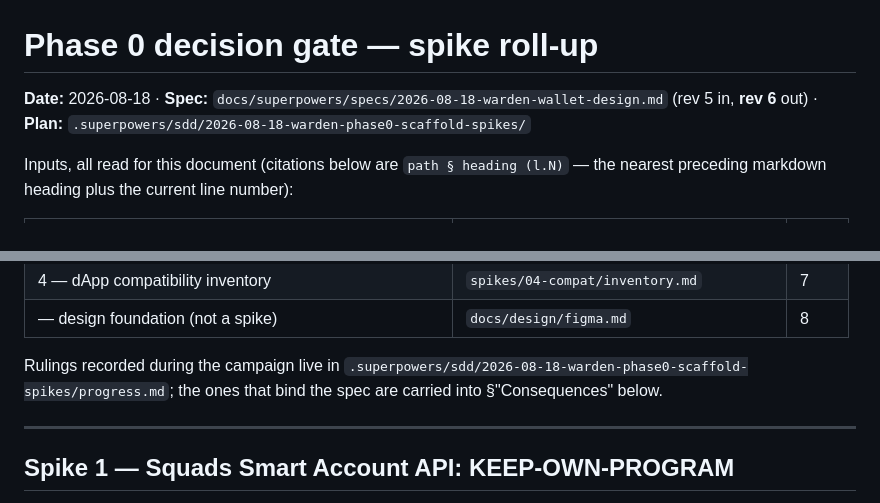
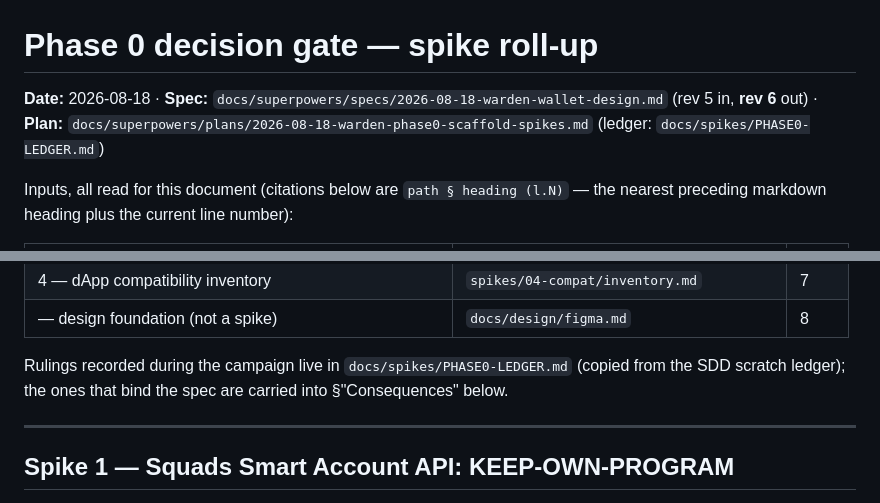
Before and after one commit to Dr-Inker/warden-wallet, a Markdown page: docs/spikes/DECISION.md, 2 parts joined by grey strips. Drawn GitHub-style.

Commit message:
docs(decision): point ledger references at docs/spikes/PHASE0-LEDGER.md
Co-Authored-By: Claude Fable 5 <noreply@anthropic.com>

```diff
--- a/docs/spikes/DECISION.md
+++ b/docs/spikes/DECISION.md
@@ -1,6 +1,6 @@
 # Phase 0 decision gate — spike roll-up
 
-**Date:** 2026-08-18 · **Spec:** `docs/superpowers/specs/2026-08-18-warden-wallet-design.md` (rev 5 in, **rev 6** out) · **Plan:** `.superpowers/sdd/2026-08-18-warden-phase0-scaffold-spikes/`
+**Date:** 2026-08-18 · **Spec:** `docs/superpowers/specs/2026-08-18-warden-wallet-design.md` (rev 5 in, **rev 6** out) · **Plan:** `docs/superpowers/plans/2026-08-18-warden-phase0-scaffold-spikes.md` (ledger: `docs/spikes/PHASE0-LEDGER.md`)
 
 Inputs, all read for this document (citations below are `path § heading (l.N)` — the nearest preceding markdown heading plus the current line number):
 
@@ -14,7 +14,7 @@ Inputs, all read for this document (citations below are `path § heading (l.N)`
 | 4 — dApp compatibility inventory | `spikes/04-compat/inventory.md` | 7 |
 | — design foundation (not a spike) | `docs/design/figma.md` | 8 |
 
-Rulings recorded during the campaign live in `.superpowers/sdd/2026-08-18-warden-phase0-scaffold-spikes/progress.md`; the ones that bind the spec are carried into §"Consequences" below.
+Rulings recorded during the campaign live in `docs/spikes/PHASE0-LEDGER.md` (copied from the SDD scratch ledger); the ones that bind the spec are carried into §"Consequences" below.
 
 ---
 
```
